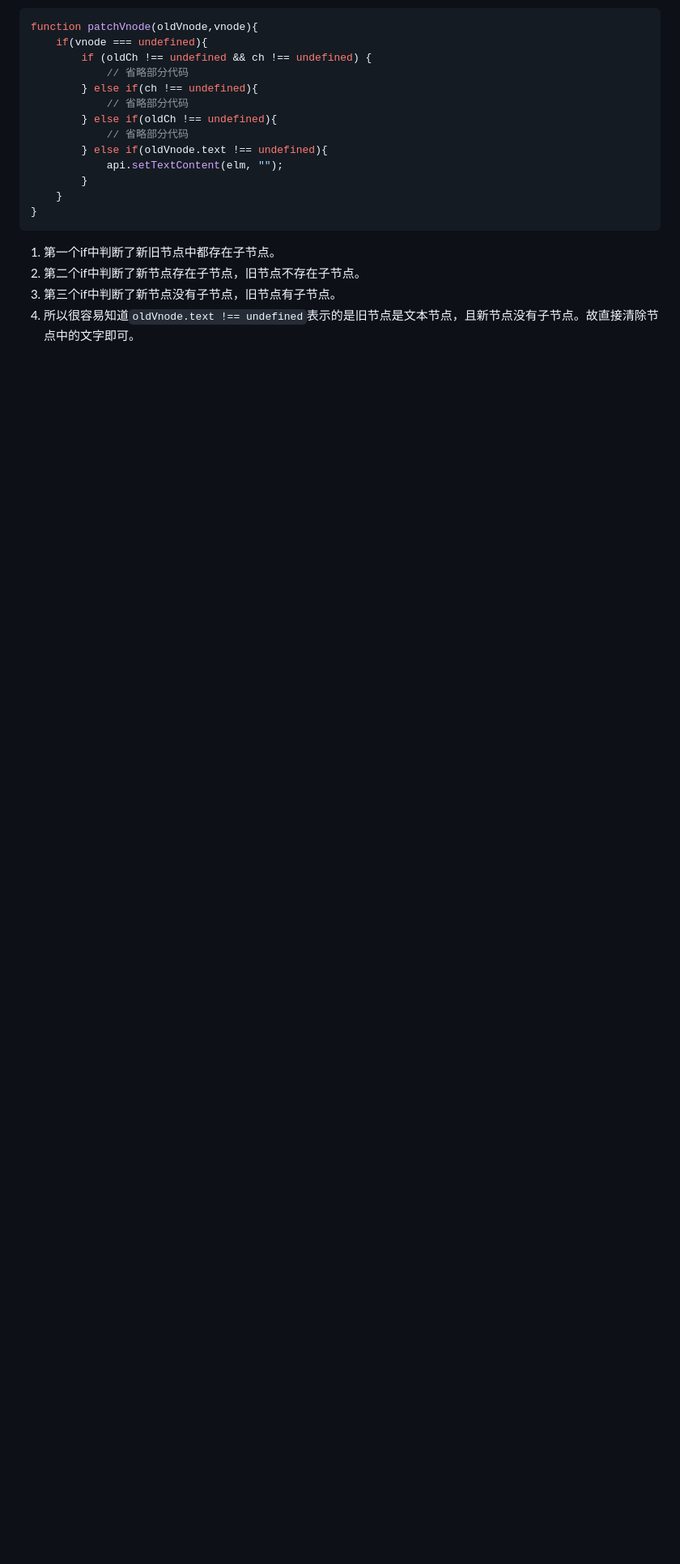
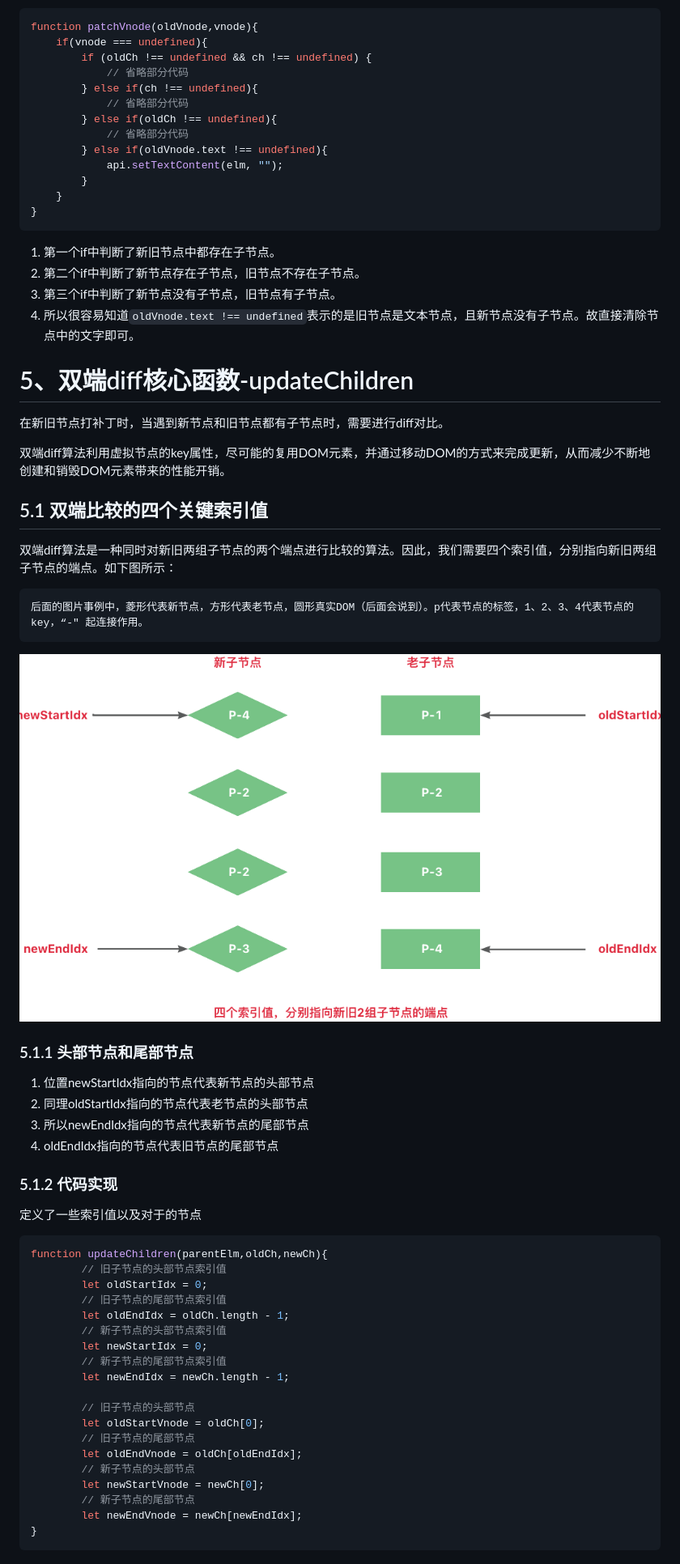
Before and after one commit to parrot-designa/mini-snabbdom, a Markdown page: README.md, the part around the change printed below. Shown: that part at 81% size. Rendered like a GitHub page; pictures changed too: image-23.png (added); blank space fills up the shorter version.

````diff
--- a/README.md
+++ b/README.md
@@ -817,3 +816,51 @@ function patchVnode(oldVnode,vnode){
 2. 第二个if中判断了新节点存在子节点，旧节点不存在子节点。
 3. 第三个if中判断了新节点没有子节点，旧节点有子节点。
 4. 所以很容易知道```oldVnode.text !== undefined```表示的是旧节点是文本节点，且新节点没有子节点。故直接清除节点中的文字即可。
+
+# 5、双端diff核心函数-updateChildren
+
+在新旧节点打补丁时，当遇到新节点和旧节点都有子节点时，需要进行diff对比。
+
+双端diff算法利用虚拟节点的key属性，尽可能的复用DOM元素，并通过移动DOM的方式来完成更新，从而减少不断地创建和销毁DOM元素带来的性能开销。
+
+## 5.1 双端比较的四个关键索引值
+
+双端diff算法是一种同时对新旧两组子节点的两个端点进行比较的算法。因此，我们需要四个索引值，分别指向新旧两组子节点的端点。如下图所示：
+
+    后面的图片事例中，菱形代表新节点，方形代表老节点，圆形真实DOM（后面会说到）。p代表节点的标签，1、2、3、4代表节点的key，“-" 起连接作用。
+
+![alt text](image-23.png)
+
+### 5.1.1 头部节点和尾部节点
+
+1. 位置newStartIdx指向的节点代表新节点的头部节点
+2. 同理oldStartIdx指向的节点代表老节点的头部节点
+3. 所以newEndIdx指向的节点代表新节点的尾部节点
+4. oldEndIdx指向的节点代表旧节点的尾部节点
+
+### 5.1.2 代码实现
+
+定义了一些索引值以及对于的节点
+
+```js
+function updateChildren(parentElm,oldCh,newCh){
+        // 旧子节点的头部节点索引值
+        let oldStartIdx = 0;
+        // 旧子节点的尾部节点索引值
+        let oldEndIdx = oldCh.length - 1;
+        // 新子节点的头部节点索引值
+        let newStartIdx = 0;
+        // 新子节点的尾部节点索引值
+        let newEndIdx = newCh.length - 1;
+
+        // 旧子节点的头部节点
+        let oldStartVnode = oldCh[0];
+        // 旧子节点的尾部节点
+        let oldEndVnode = oldCh[oldEndIdx];
+        // 新子节点的头部节点
+        let newStartVnode = newCh[0];
+        // 新子节点的尾部节点
+        let newEndVnode = newCh[newEndIdx];
+}
+```
+
````
Also changed, not shown: other parts of README.md (+17 -8 lines), image-24.png (added), image-25.png (added), 1 other file.
